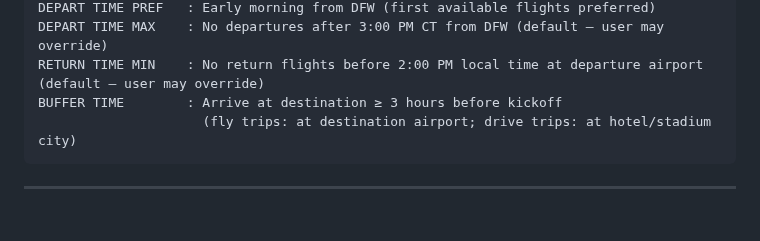
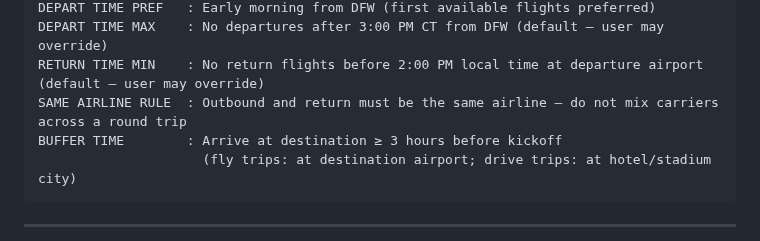
Before and after one commit to teamofoxen/ArmyFootball26, a Markdown page: travel-system.md, the part around the change. Rendered like a GitHub page; blank space fills up the shorter version.

Commit message:
Add same-airline rule to CLAUDE.md and travel-system.md
Co-Authored-By: Claude Sonnet 4.6 <noreply@anthropic.com>

````diff
--- a/travel-system.md
+++ b/travel-system.md
@@ -38,6 +38,7 @@ RETURN TRAVEL      : Day after the game (Sunday for Saturday games)
 DEPART TIME PREF   : Early morning from DFW (first available flights preferred)
 DEPART TIME MAX    : No departures after 3:00 PM CT from DFW (default — user may override)
 RETURN TIME MIN    : No return flights before 2:00 PM local time at departure airport (default — user may override)
+SAME AIRLINE RULE  : Outbound and return must be the same airline — do not mix carriers across a round trip
 BUFFER TIME        : Arrive at destination ≥ 3 hours before kickoff
                      (fly trips: at destination airport; drive trips: at hotel/stadium city)
 ```
````
Also changed, not shown: CLAUDE.md (+1 -0 lines).
